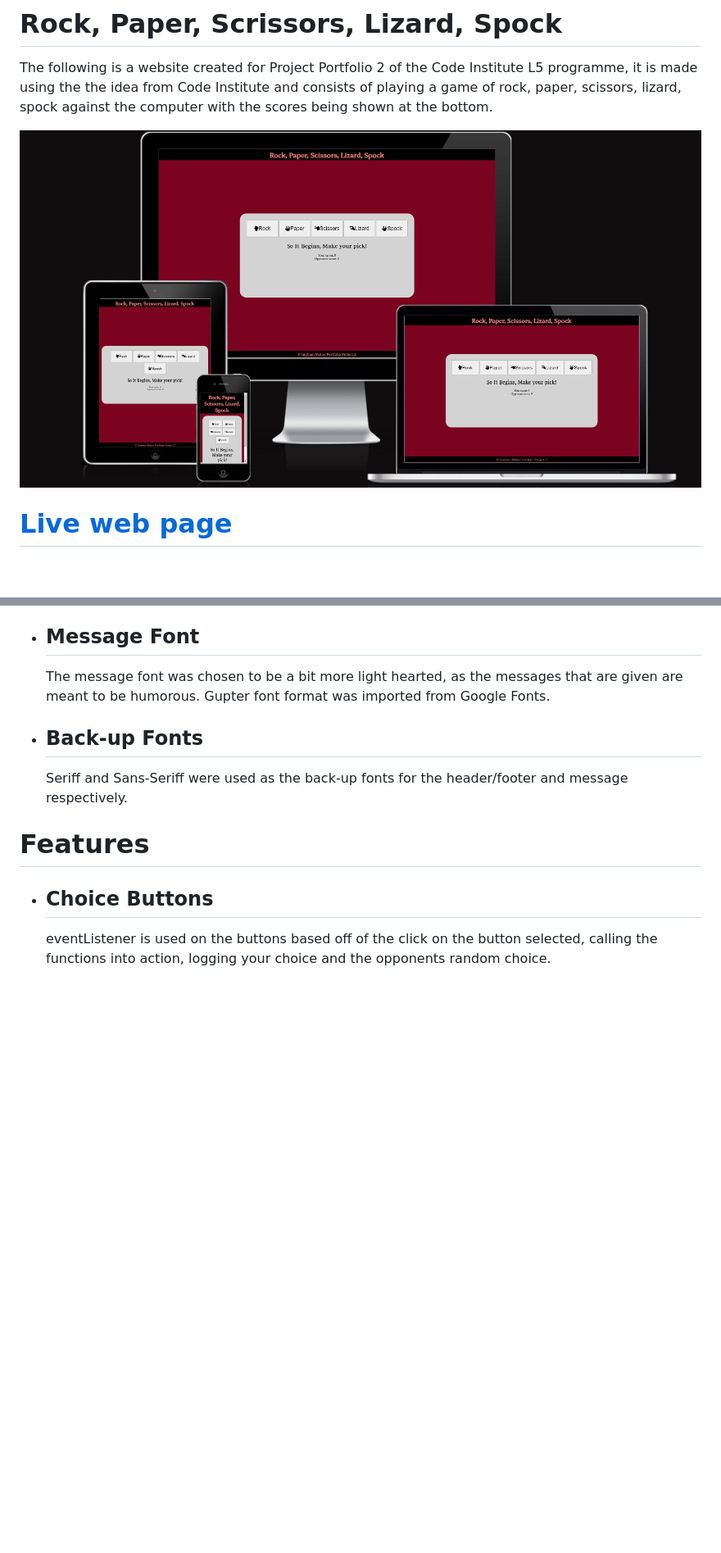
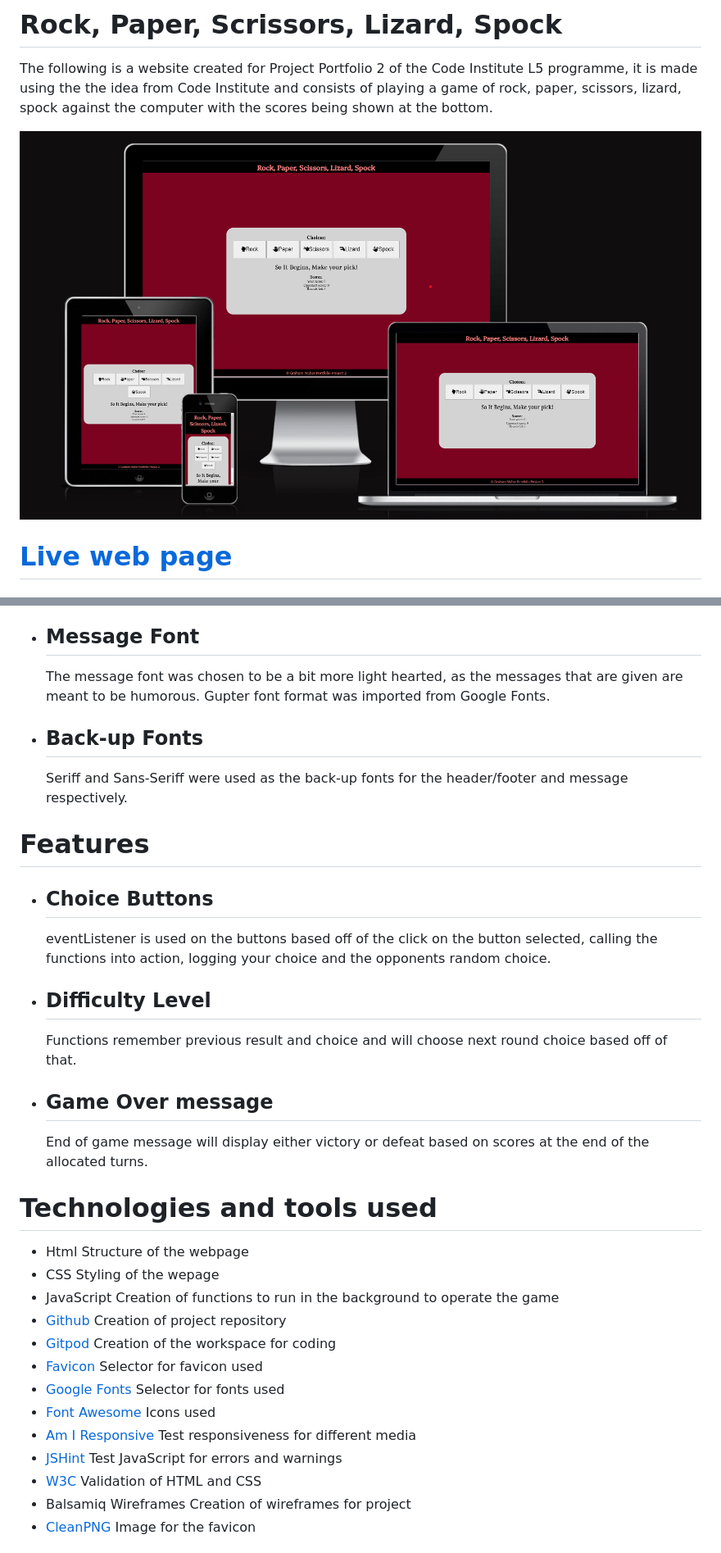
Before and after one commit to GrahamMaher/Rock-paper-scissors-lizzard-and-spock, a Markdown page: README.md, 2 parts joined by grey strips. Shown: that part at 82% size. GitHub-like rendering; pictures changed too: assets/test-images/am-i-responsive.png; blank space fills up the shorter version.

Commit message:
Add technologies used and tests done to README.md

```diff
--- a/README.md
+++ b/README.md
@@ -40,3 +40,25 @@ It is a game of Rock, Paper, Scissors, Lizard, Spock vs the computer and will cr
 # Features
  - ## Choice Buttons
    eventListener is used on the buttons based off of the click on the button selected, calling the functions into action, logging your choice and the opponents random choice.
+ - ## Difficulty Level
+   Functions remember previous result and choice and will choose next round choice based off of that.
+ - ## Game Over message
+   End of game message will display either victory or defeat based on scores at the end of the allocated turns.
+
+
+# Technologies and tools used
+  - Html Structure of the webpage
+  - CSS Styling of the wepage
+  - JavaScript Creation of functions to run in the background to operate the game
+  - [Github](https://github.com/GrahamMaher/Rock-paper-scissors-lizzard-and-spock) Creation of project repository
+  - [Gitpod](https://grahammaher-rockpapersc-zb35kc42b03.ws-eu115.gitpod.io/) Creation of the workspace for coding
+  - [Favicon](https://favicon.io/) Selector for favicon used
+  - [Google Fonts](https://fonts.google.com) Selector for fonts used
+  - [Font Awesome](https://fontawesome.com/) Icons used
+  - [Am I Responsive](https://ui.dev/amiresponsive) Test responsiveness for different media
+  - [JSHint](https://jshint.com/) Test JavaScript for errors and warnings
+  - [W3C](https://www.w3.org/) Validation of HTML and CSS
+  - Balsamiq Wireframes Creation of wireframes for project
+  - [CleanPNG](https://www.cleanpng.com/free/kiss.html) Image for the favicon
+
+
```
Also changed, not shown: other parts of README.md (+19 -0 lines), assets/test-images/jshint-screenshot.png, 1 other file.
